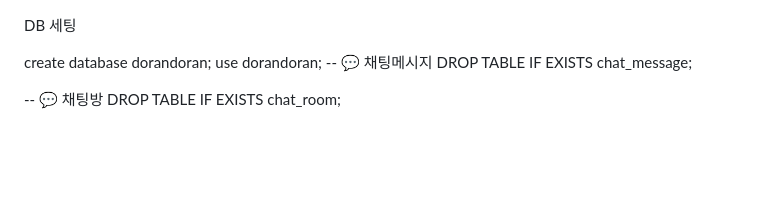
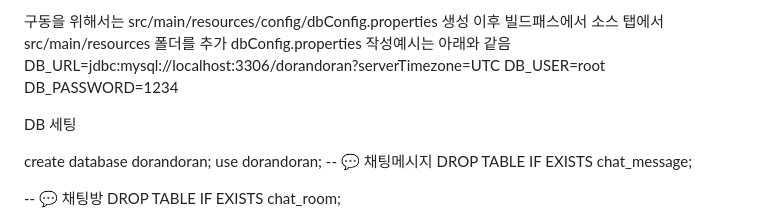
Before and after one commit to Meroong/BackEndGimalProject, a Markdown page: README.md, the part around the change. Rendered like a GitHub page; blank space fills up the shorter version.

Commit message:
addHowtoUse
사용법추가

```diff
--- a/README.md
+++ b/README.md
@@ -1,3 +1,9 @@
+구동을 위해서는 src/main/resources/config/dbConfig.properties 생성 이후 빌드패스에서 소스 탭에서 src/main/resources 폴더를 추가
+    dbConfig.properties 작성예시는 아래와 같음
+    DB_URL=jdbc:mysql://localhost:3306/dorandoran?serverTimezone=UTC
+    DB_USER=root
+    DB_PASSWORD=1234
+
 DB 세팅
 
 create database dorandoran;
```
